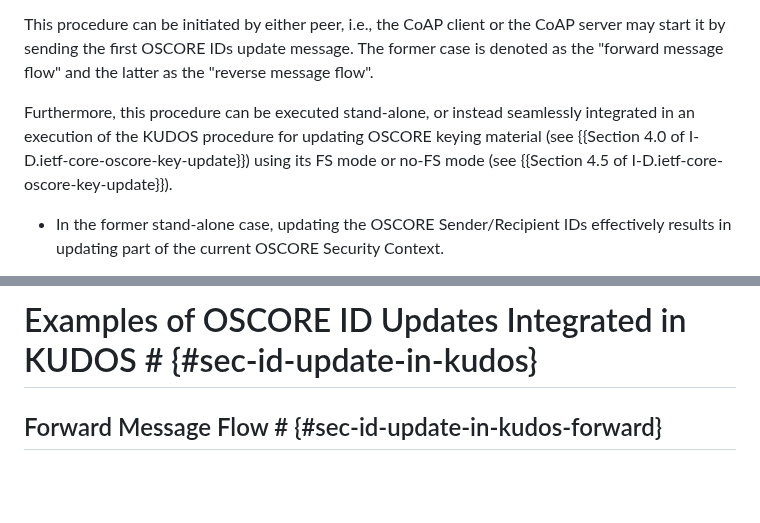
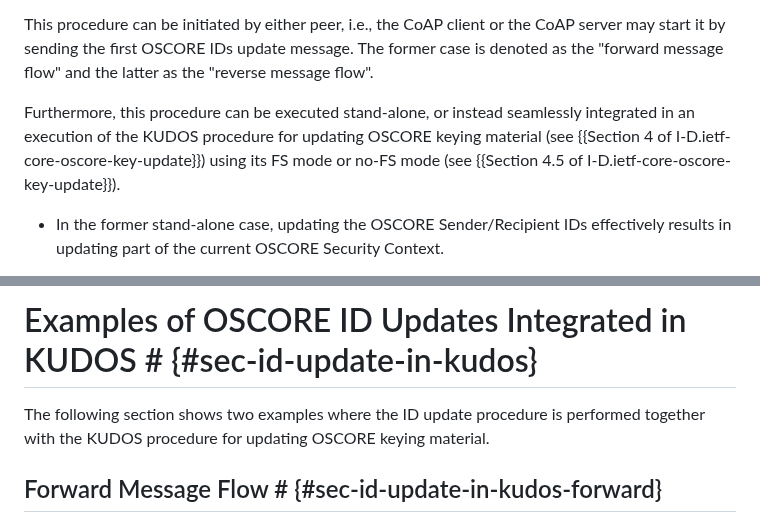
Before and after one commit to core-wg/oscore-id-update, a Markdown page: draft-ietf-core-oscore-id-update.md, 2 parts joined by grey strips. Rendered like a GitHub page; blank space fills up the shorter version.

```diff
--- a/draft-ietf-core-oscore-id-update.md
+++ b/draft-ietf-core-oscore-id-update.md
@@ -80,7 +84,7 @@ When performing an update of OSCORE Sender/Recipient IDs, a peer provides its ne
 
 This procedure can be initiated by either peer, i.e., the CoAP client or the CoAP server may start it by sending the first OSCORE IDs update message. The former case is denoted as the "forward message flow" and the latter as the "reverse message flow".
 
-Furthermore, this procedure can be executed stand-alone, or instead seamlessly integrated in an execution of the KUDOS procedure for updating OSCORE keying material (see {{Section 4.0 of I-D.ietf-core-oscore-key-update}}) using its FS mode or no-FS mode (see {{Section 4.5 of I-D.ietf-core-oscore-key-update}}).
+Furthermore, this procedure can be executed stand-alone, or instead seamlessly integrated in an execution of the KUDOS procedure for updating OSCORE keying material (see {{Section 4 of I-D.ietf-core-oscore-key-update}}) using its FS mode or no-FS mode (see {{Section 4.5 of I-D.ietf-core-oscore-key-update}}).
 
 * In the former stand-alone case, updating the OSCORE Sender/Recipient IDs effectively results in updating part of the current OSCORE Security Context.
 
@@ -469,6 +473,8 @@ Note to RFC Editor: Following the registration of the CoAP Option Number 24, ple
 
 # Examples of OSCORE ID Updates Integrated in KUDOS # {#sec-id-update-in-kudos}
 
+The following section shows two examples where the ID update procedure is performed together with the KUDOS procedure for updating OSCORE keying material.
+
 ## Forward Message Flow # {#sec-id-update-in-kudos-forward}
 
 {{fig-kudos-and-id-update-client-init}} provides an example of the OSCORE IDs update procedure, as run integrated in an execution of KUDOS and in the forward message flow (see {{Section 4.3.1 of I-D.ietf-core-oscore-key-update}}). On each peer, SID and RID denote the OSCORE Sender ID and Recipient ID of that peer, respectively.
```
Also changed, not shown: other parts of draft-ietf-core-oscore-id-update.md (+9 -3 lines).
